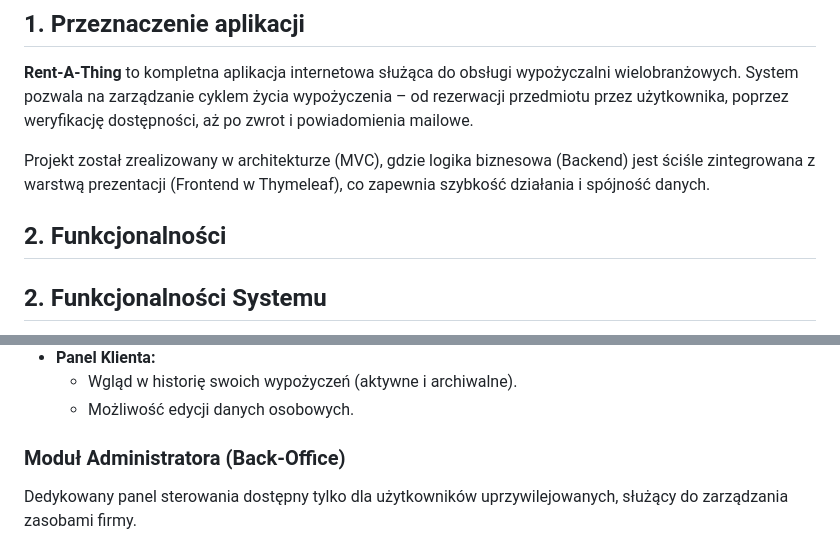
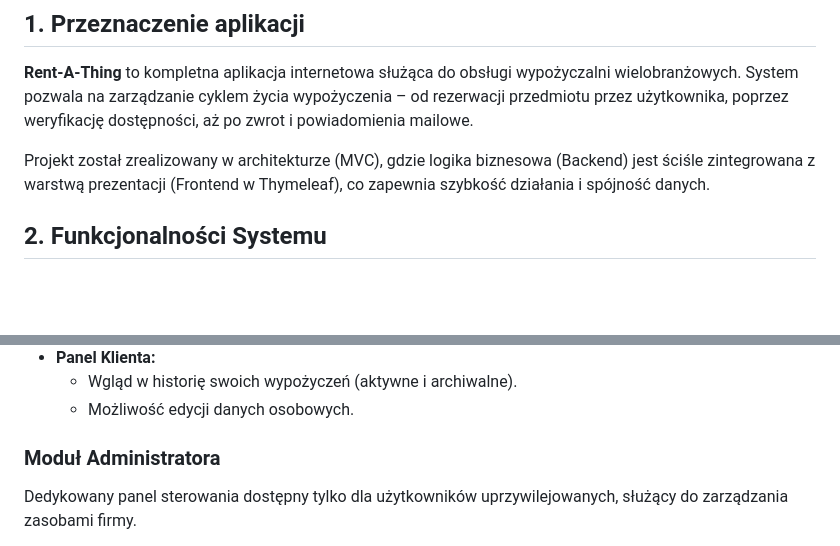
Before and after one commit to mat-kmiec/Rent-A-Thing, a Markdown page: README.md, 2 parts joined by grey strips. Drawn GitHub-style; blank space fills up the shorter version.

Commit message:
Refine README structure and content

```diff
--- a/README.md
+++ b/README.md
@@ -18,7 +18,6 @@
 
 Projekt został zrealizowany w architekturze (MVC), gdzie logika biznesowa (Backend) jest ściśle zintegrowana z warstwą prezentacji (Frontend w Thymeleaf), co zapewnia szybkość działania i spójność danych.
 
-## 2. Funkcjonalności
 
 ## 2.  Funkcjonalności Systemu
 
@@ -43,7 +42,7 @@ Interfejs klienta wykonany w technologii **Server-Side Rendering (Thymeleaf)**,
     * Wgląd w historię swoich wypożyczeń (aktywne i archiwalne).
     * Możliwość edycji danych osobowych.
 
-### Moduł Administratora (Back-Office)
+### Moduł Administratora
 Dedykowany panel sterowania dostępny tylko dla użytkowników uprzywilejowanych, służący do zarządzania zasobami firmy.
 
 * **Zarządzanie Magazynem (Inventory CRUD):**
```
Also changed, not shown: other parts of README.md (+0 -2 lines).
